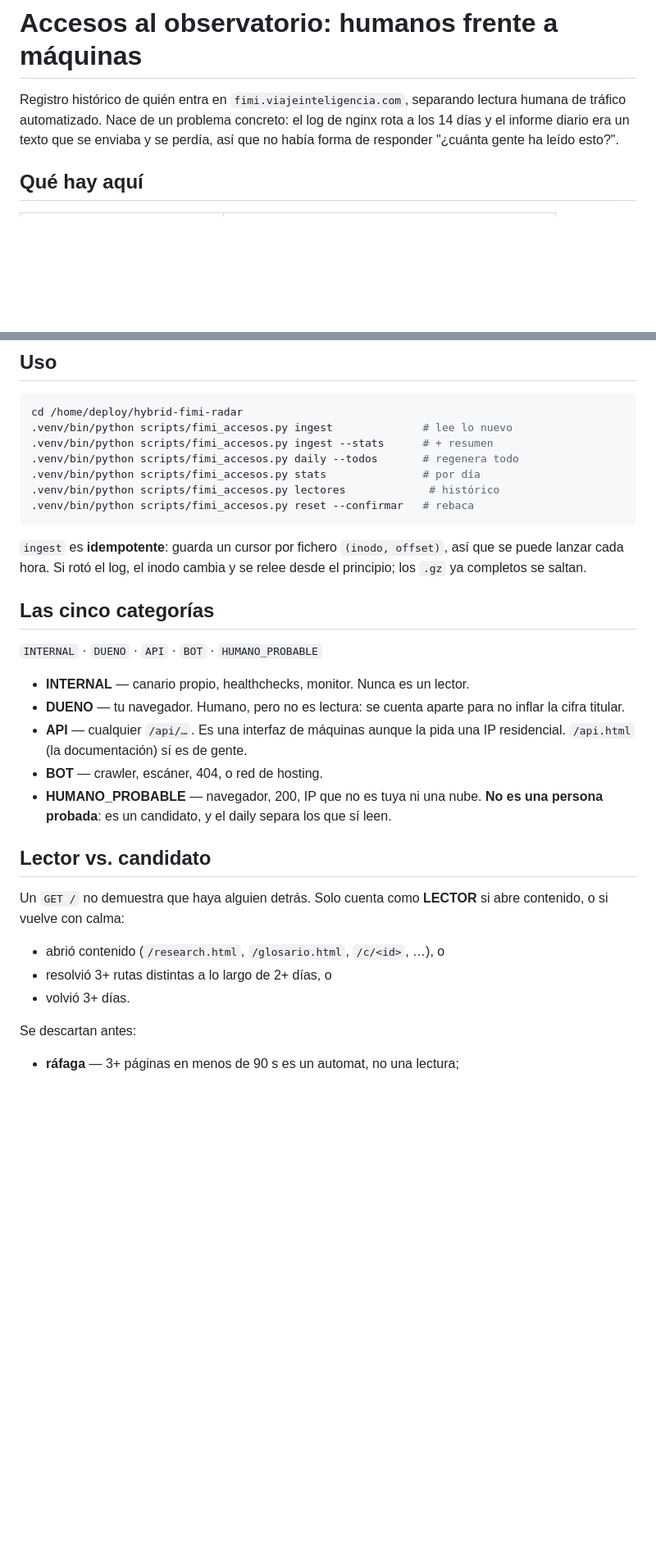
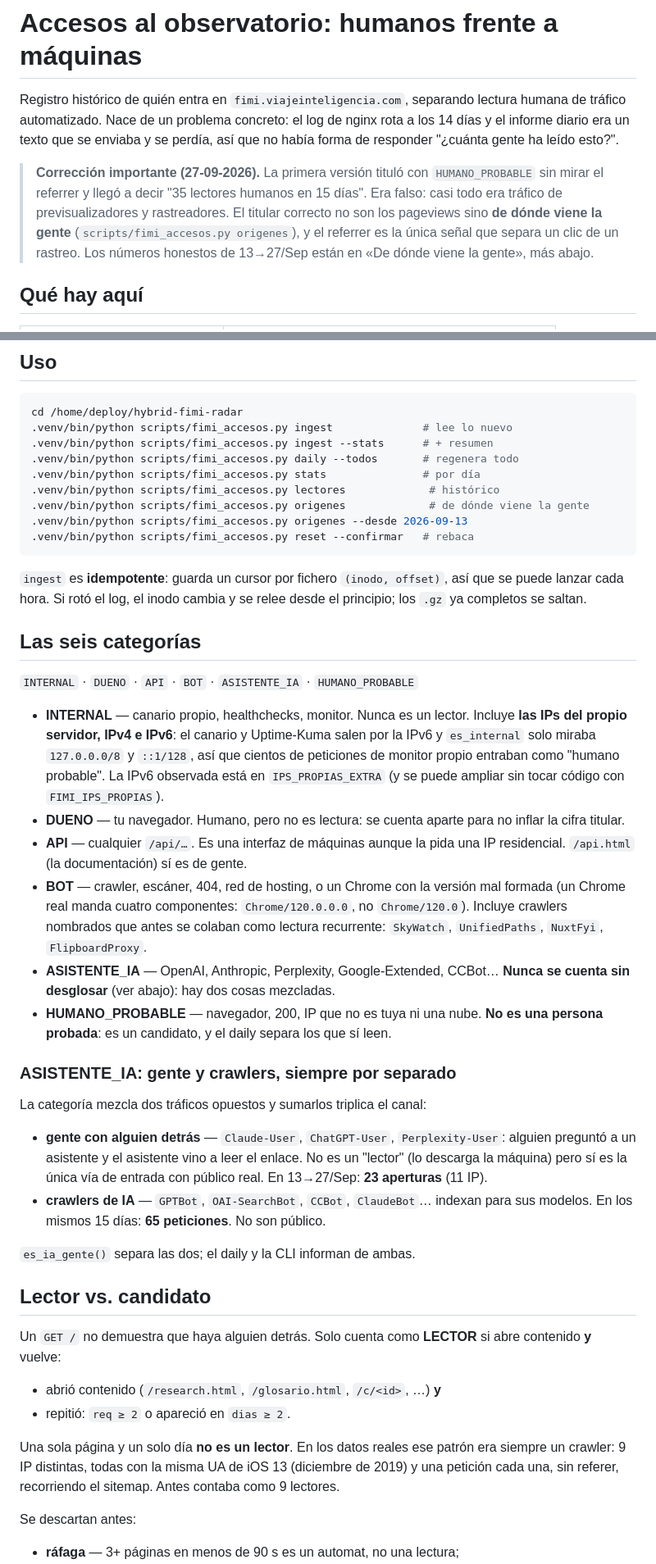
Before and after one commit to mcasrom/hybrid-fimi-radar, a Markdown page: docs/ACCESOS.md, 2 parts joined by grey strips. Shown at 82% size. GitHub-like rendering; blank space fills up the shorter version.

Commit message:
docs(accesos): corregir la cifra falsa de 35 humanos; explicar referrer, ASISTENTE_IA y la trampa de conteo

````diff
--- a/docs/ACCESOS.md
+++ b/docs/ACCESOS.md
@@ -4,6 +4,14 @@ Registro histórico de quién entra en `fimi.viajeinteligencia.com`, separando
 lectura humana de tráfico automatizado. Nace de un problema concreto: el log de
 nginx rota a los 14 días y el informe diario era un texto que se enviaba y se
 perdía, así que no había forma de responder "¿cuánta gente ha leído esto?".
+
+> **Corrección importante (27-09-2026).** La primera versión tituló con
+> `HUMANO_PROBABLE` sin mirar el referrer y llegó a decir "35 lectores humanos
+> en 15 días". Era falso: casi todo era tráfico de previsualizadores y
+> rastreadores. El titular correcto no son los pageviews sino **de dónde viene
+> la gente** (`scripts/fimi_accesos.py origenes`), y el referrer es la única
+> señal que separa un clic de un rastreo. Los números honestos de 13→27/Sep
+> están en «De dónde viene la gente», más abajo.
 
 ## Qué hay aquí
 
@@ -26,6 +34,8 @@ cd /home/deploy/hybrid-fimi-radar
 .venv/bin/python scripts/fimi_accesos.py daily --todos       # regenera todo
 .venv/bin/python scripts/fimi_accesos.py stats               # por día
 .venv/bin/python scripts/fimi_accesos.py lectores             # histórico
+.venv/bin/python scripts/fimi_accesos.py origenes             # de dónde viene la gente
+.venv/bin/python scripts/fimi_accesos.py origenes --desde 2026-09-13
 .venv/bin/python scripts/fimi_accesos.py reset --confirmar   # rebaca
 ```
 
@@ -33,27 +43,54 @@ cd /home/deploy/hybrid-fimi-radar
 que se puede lanzar cada hora. Si rotó el log, el inodo cambia y se relee desde
 el principio; los `.gz` ya completos se saltan.
 
-## Las cinco categorías
+## Las seis categorías
 
-`INTERNAL` · `DUENO` · `API` · `BOT` · `HUMANO_PROBABLE`
+`INTERNAL` · `DUENO` · `API` · `BOT` · `ASISTENTE_IA` · `HUMANO_PROBABLE`
 
 - **INTERNAL** — canario propio, healthchecks, monitor. Nunca es un lector.
+  Incluye **las IPs del propio servidor, IPv4 e IPv6**: el canario y Uptime-Kuma
+  salen por la IPv6 y `es_internal` solo miraba `127.0.0.0/8` y `::1/128`, así
+  que cientos de peticiones de monitor propio entraban como "humano probable".
+  La IPv6 observada está en `IPS_PROPIAS_EXTRA` (y se puede ampliar sin tocar
+  código con `FIMI_IPS_PROPIAS`).
 - **DUENO** — tu navegador. Humano, pero no es lectura: se cuenta aparte para no
   inflar la cifra titular.
 - **API** — cualquier `/api/…`. Es una interfaz de máquinas aunque la pida una
   IP residencial. `/api.html` (la documentación) sí es de gente.
-- **BOT** — crawler, escáner, 404, o red de hosting.
+- **BOT** — crawler, escáner, 404, red de hosting, o un Chrome con la versión
+  mal formada (un Chrome real manda cuatro componentes: `Chrome/120.0.0.0`, no
+  `Chrome/120.0`). Incluye crawlers nombrados que antes se colaban como lectura
+  recurrente: `SkyWatch`, `UnifiedPaths`, `NuxtFyi`, `FlipboardProxy`.
+- **ASISTENTE_IA** — OpenAI, Anthropic, Perplexity, Google-Extended, CCBot…
+  **Nunca se cuenta sin desglosar** (ver abajo): hay dos cosas mezcladas.
 - **HUMANO_PROBABLE** — navegador, 200, IP que no es tuya ni una nube. **No es
   una persona probada**: es un candidato, y el daily separa los que sí leen.
+
+### ASISTENTE_IA: gente y crawlers, siempre por separado
+
+La categoría mezcla dos tráficos opuestos y sumarlos triplica el canal:
+
+- **gente con alguien detrás** — `Claude-User`, `ChatGPT-User`,
+  `Perplexity-User`: alguien preguntó a un asistente y el asistente vino a leer
+  el enlace. No es un "lector" (lo descarga la máquina) pero sí es la única vía
+  de entrada con público real. En 13→27/Sep: **23 aperturas** (11 IP).
+- **crawlers de IA** — `GPTBot`, `OAI-SearchBot`, `CCBot`, `ClaudeBot`… indexan
+  para sus modelos. En los mismos 15 días: **65 peticiones**. No son público.
+
+`es_ia_gente()` separa las dos; el daily y la CLI informan de ambas.
 
 ## Lector vs. candidato
 
 Un `GET /` no demuestra que haya alguien detrás. Solo cuenta como **LECTOR** si
-abre contenido, o si vuelve con calma:
+abre contenido **y** vuelve:
 
-- abrió contenido (`/research.html`, `/glosario.html`, `/c/<id>`, …), o
-- resolvió 3+ rutas distintas a lo largo de 2+ días, o
-- volvió 3+ días.
+- abrió contenido (`/research.html`, `/glosario.html`, `/c/<id>`, …) **y**
+- repitió: `req ≥ 2` o apareció en `dias ≥ 2`.
+
+Una sola página y un solo día **no es un lector**. En los datos reales ese
+patrón era siempre un crawler: 9 IP distintas, todas con la misma UA de iOS 13
+(diciembre de 2019) y una petición cada una, sin referer, recorriendo el
+sitemap. Antes contaba como 9 lectores.
 
 Se descartan antes:
 
````
Also changed, not shown: other parts of docs/ACCESOS.md (+47 -0 lines).
